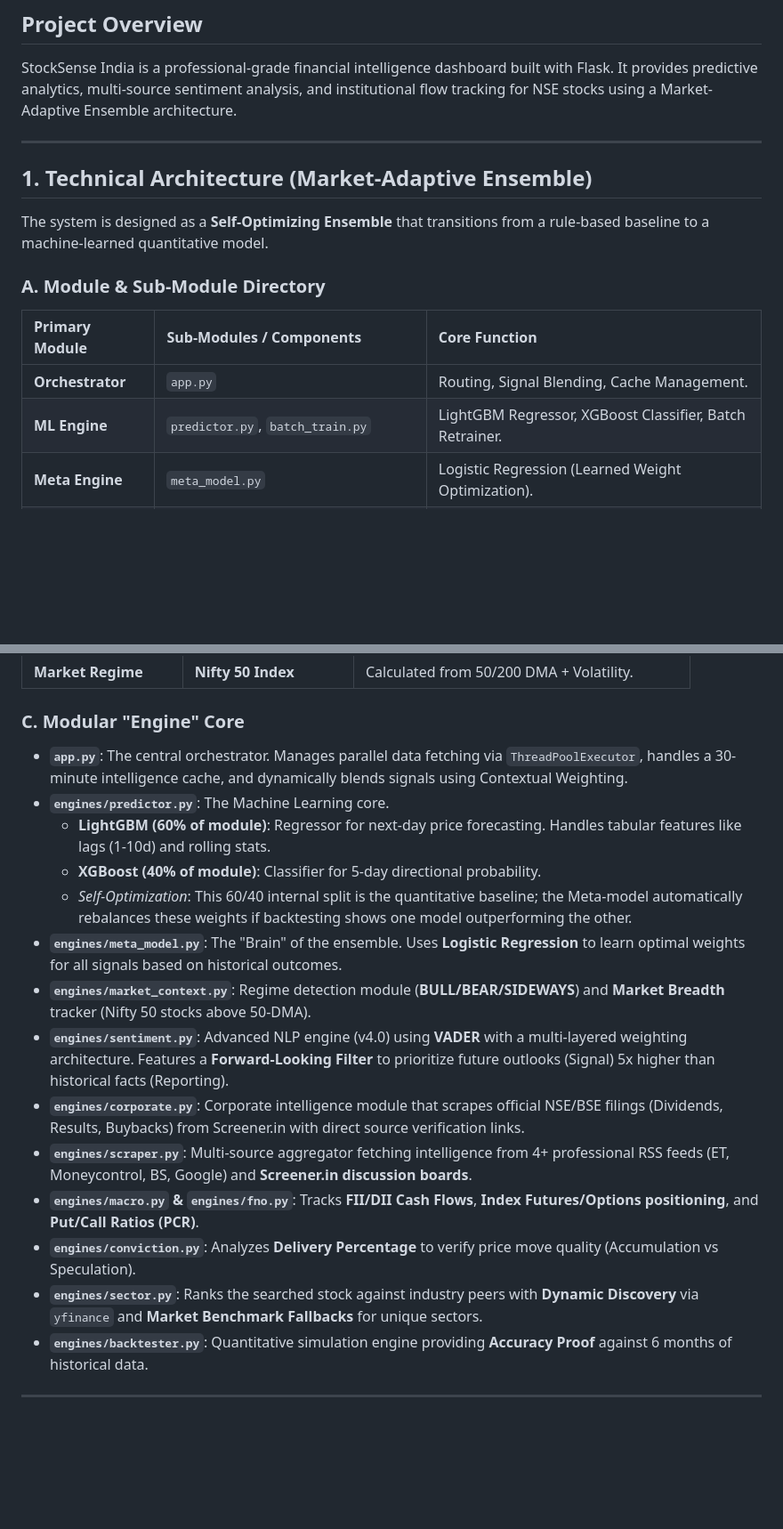
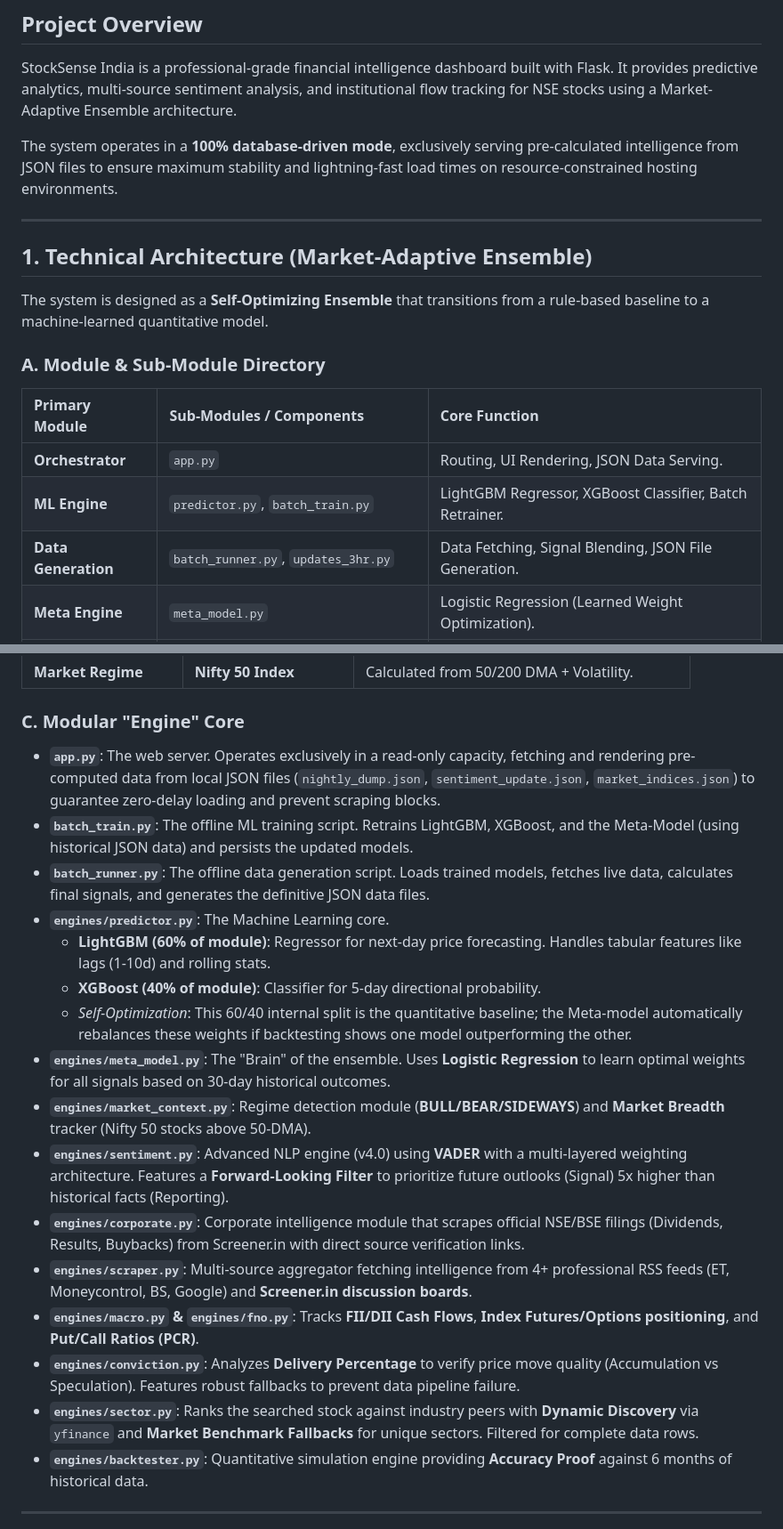
Before and after one commit to SarcasticDawg/stocksense_india, a Markdown page: PROJECT_INFO.md, 2 parts joined by grey strips. Shown at 89% size. GitHub-like rendering; blank space fills up the shorter version.

```diff
--- a/PROJECT_INFO.md
+++ b/PROJECT_INFO.md
@@ -2,6 +2,8 @@
 
 ## Project Overview
 StockSense India is a professional-grade financial intelligence dashboard built with Flask. It provides predictive analytics, multi-source sentiment analysis, and institutional flow tracking for NSE stocks using a Market-Adaptive Ensemble architecture.
+
+The system operates in a **100% database-driven mode**, exclusively serving pre-calculated intelligence from JSON files to ensure maximum stability and lightning-fast load times on resource-constrained hosting environments.
 
 ---
 
@@ -11,8 +13,9 @@ The system is designed as a **Self-Optimizing Ensemble** that transitions from a
 ### A. Module & Sub-Module Directory
 | Primary Module | Sub-Modules / Components | Core Function |
 | :--- | :--- | :--- |
-| **Orchestrator** | `app.py` | Routing, Signal Blending, Cache Management. |
+| **Orchestrator** | `app.py` | Routing, UI Rendering, JSON Data Serving. |
 | **ML Engine** | `predictor.py`, `batch_train.py` | LightGBM Regressor, XGBoost Classifier, Batch Retrainer. |
+| **Data Generation**| `batch_runner.py`, `updates_3hr.py` | Data Fetching, Signal Blending, JSON File Generation. |
 | **Meta Engine** | `meta_model.py` | Logistic Regression (Learned Weight Optimization). |
 | **Institutional** | `macro.py`, `fno.py`, `conviction.py` | FII/DII Flows, F&O Positioning, PCR, Delivery %. |
 | **Intelligence** | `corporate.py`, `scraper.py`, `sentiment.py` | NSE/BSE Filings, Multi-Source RSS, VADER NLP. |
@@ -33,19 +36,21 @@ The system is designed as a **Self-Optimizing Ensemble** that transitions from a
 | **Market Regime** | **Nifty 50 Index** | Calculated from 50/200 DMA + Volatility. |
 
 ### C. Modular "Engine" Core
-- **`app.py`**: The central orchestrator. Manages parallel data fetching via `ThreadPoolExecutor`, handles a 30-minute intelligence cache, and dynamically blends signals using Contextual Weighting.
+- **`app.py`**: The web server. Operates exclusively in a read-only capacity, fetching and rendering pre-computed data from local JSON files (`nightly_dump.json`, `sentiment_update.json`, `market_indices.json`) to guarantee zero-delay loading and prevent scraping blocks.
+- **`batch_train.py`**: The offline ML training script. Retrains LightGBM, XGBoost, and the Meta-Model (using historical JSON data) and persists the updated models.
+- **`batch_runner.py`**: The offline data generation script. Loads trained models, fetches live data, calculates final signals, and generates the definitive JSON data files.
 - **`engines/predictor.py`**: The Machine Learning core.
     - **LightGBM (60% of module)**: Regressor for next-day price forecasting. Handles tabular features like lags (1-10d) and rolling stats.
     - **XGBoost (40% of module)**: Classifier for 5-day directional probability.
     - *Self-Optimization*: This 60/40 internal split is the quantitative baseline; the Meta-model automatically rebalances these weights if backtesting shows one model outperforming the other.
-- **`engines/meta_model.py`**: The "Brain" of the ensemble. Uses **Logistic Regression** to learn optimal weights for all signals based on historical outcomes.
+- **`engines/meta_model.py`**: The "Brain" of the ensemble. Uses **Logistic Regression** to learn optimal weights for all signals based on 30-day historical outcomes.
 - **`engines/market_context.py`**: Regime detection module (**BULL/BEAR/SIDEWAYS**) and **Market Breadth** tracker (Nifty 50 stocks above 50-DMA).
 - **`engines/sentiment.py`**: Advanced NLP engine (v4.0) using **VADER** with a multi-layered weighting architecture. Features a **Forward-Looking Filter** to prioritize future outlooks (Signal) 5x higher than historical facts (Reporting).
 - **`engines/corporate.py`**: Corporate intelligence module that scrapes official NSE/BSE filings (Dividends, Results, Buybacks) from Screener.in with direct source verification links.
 - **`engines/scraper.py`**: Multi-source aggregator fetching intelligence from 4+ professional RSS feeds (ET, Moneycontrol, BS, Google) and **Screener.in discussion boards**.
 - **`engines/macro.py` & `engines/fno.py`**: Tracks **FII/DII Cash Flows**, **Index Futures/Options positioning**, and **Put/Call Ratios (PCR)**.
-- **`engines/conviction.py`**: Analyzes **Delivery Percentage** to verify price move quality (Accumulation vs Speculation).
-- **`engines/sector.py`**: Ranks the searched stock against industry peers with **Dynamic Discovery** via `yfinance` and **Market Benchmark Fallbacks** for unique sectors.
+- **`engines/conviction.py`**: Analyzes **Delivery Percentage** to verify price move quality (Accumulation vs Speculation). Features robust fallbacks to prevent data pipeline failure.
+- **`engines/sector.py`**: Ranks the searched stock against industry peers with **Dynamic Discovery** via `yfinance` and **Market Benchmark Fallbacks** for unique sectors. Filtered for complete data rows.
 - **`engines/backtester.py`**: Quantitative simulation engine providing **Accuracy Proof** against 6 months of historical data.
 
 ---
```
Also changed, not shown: other parts of PROJECT_INFO.md (+3 -26 lines).
